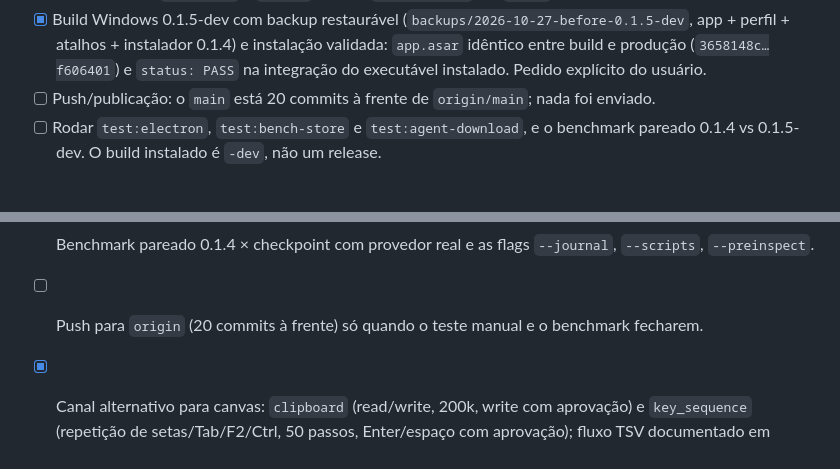
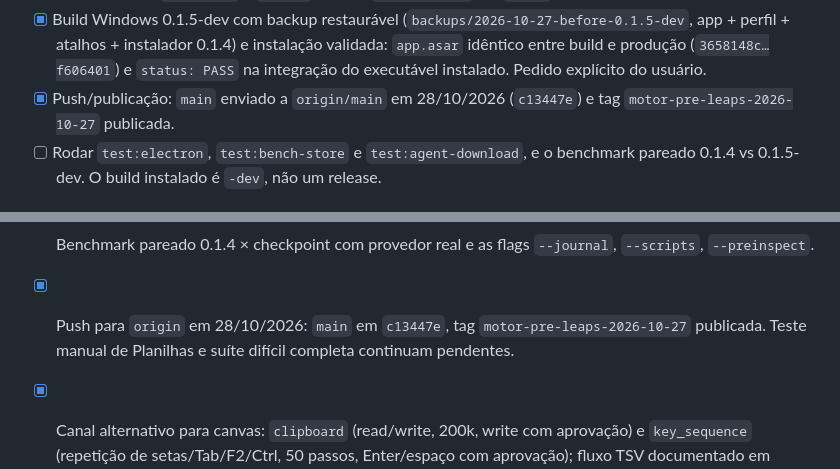
Before and after one commit to cascaoconcurseiro/zerobrowser, a Markdown page: CHECKLIST.md, 2 parts joined by grey strips. Drawn GitHub-style.

```diff
--- a/CHECKLIST.md
+++ b/CHECKLIST.md
@@ -461,7 +461,7 @@
 - [ ] Confirmar no modelo que a tarefa 44 para de paginar quando o último trecho vem `complete`, e medir 0.1.4 vs 0.1.5-dev com `bench/comparador.js`.
 - [ ] A/B isolado de `--scripts` e `--diff`; repetir `--preinspect` em `reais` antes de ligá-lo por padrão.
 - [x] Build Windows 0.1.5-dev com backup restaurável (`backups/2026-10-27-before-0.1.5-dev`, app + perfil + atalhos + instalador 0.1.4) e instalação validada: `app.asar` idêntico entre build e produção (`3658148c…f606401`) e `status: PASS` na integração do executável instalado. Pedido explícito do usuário.
-- [ ] Push/publicação: o `main` está 20 commits à frente de `origin/main`; nada foi enviado.
+- [x] Push/publicação: `main` enviado a `origin/main` em 28/10/2026 (`c13447e`) e tag `motor-pre-leaps-2026-10-27` publicada.
 - [ ] Rodar `test:electron`, `test:bench-store` e `test:agent-download`, e o benchmark pareado 0.1.4 vs 0.1.5-dev. O build instalado é `-dev`, não um release.
 
 ## Saltos do motor — 2026-10-27
@@ -502,7 +502,7 @@
 - [x] Checkpoint com os 11 saltos compilado e instalado: `dist/Zero Browser Setup 0.1.5-dev.exe` (SHA-256 `9df4ed8b…a8545f`), `app.asar` `ae7a6564…0ae96a` idêntico em build e produção, integração do instalado `status: PASS`, `npm test` 177/177; backup do estado anterior em `backups/2026-10-27-before-motor-leaps/`.
 - [ ] Teste manual do roteiro em `docs/COMO_TESTAR_0.1.5.md` (perfis, menu de abas, downloads, atalhos).
 - [ ] Benchmark pareado 0.1.4 × checkpoint com provedor real e as flags `--journal`, `--scripts`, `--preinspect`.
-- [ ] Push para `origin` (20 commits à frente) só quando o teste manual e o benchmark fecharem.
+- [x] Push para `origin` em 28/10/2026: `main` em `c13447e`, tag `motor-pre-leaps-2026-10-27` publicada. Teste manual de Planilhas e suíte difícil completa continuam pendentes.
 - [x] Canal alternativo para canvas: `clipboard` (read/write, 200k, write com aprovação) e `key_sequence` (repetição de setas/Tab/F2/Ctrl, 50 passos, Enter/espaço com aprovação); fluxo TSV documentado em `docs/PLANILHAS_E_SITES_DIFICEIS.md`. 4 testes; `npm test` 181/181.
 - [ ] Medir leitura A1:C20 e escrita de 10 linhas numa planilha de teste (meta ≤4–5 ações, 3 repetições) e comparar com clique por coordenada.
 - [ ] Testar o modo de acessibilidade da planilha (leitura de células no snapshot) e, se funcionar, usá-lo antes do clipboard.
```
Also changed, not shown: HANDOFF.md (+4 -1 lines), docs/COMO_TESTAR_0.1.5.md (+1 -1 lines).
